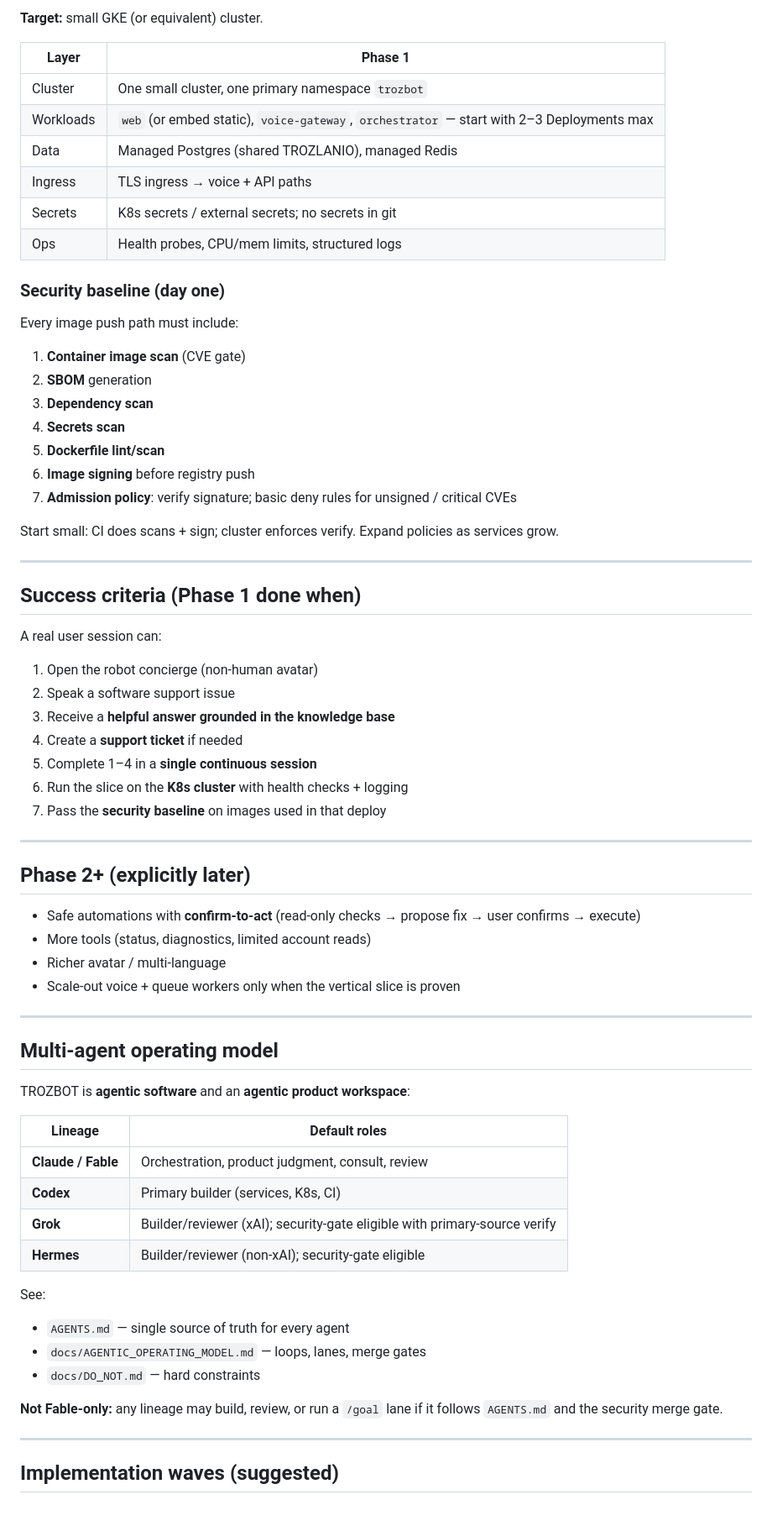
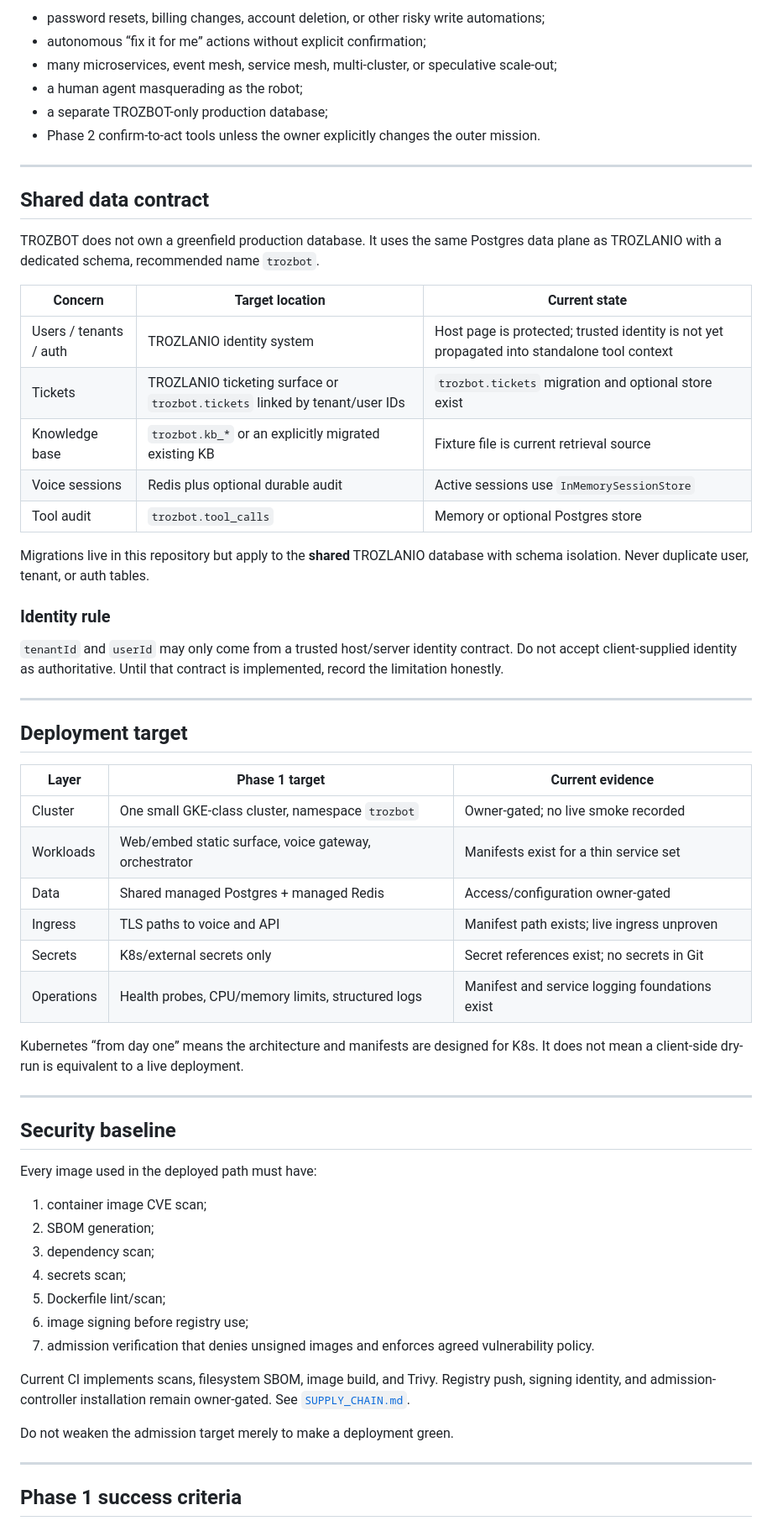
Before and after one commit to MegaPhoenix92/trozbot, a Markdown page: docs/PHASE1_BLUEPRINT.md, the part around one of its changes. Shown at 84% size. Rendered like a GitHub page.

Commit message:
docs: reconcile blueprint target and current evidence

```diff
--- a/docs/PHASE1_BLUEPRINT.md
+++ b/docs/PHASE1_BLUEPRINT.md
@@ -99,74 +112,65 @@ Migrations: live in this repo under `apps/orchestrator` (or `packages/db`) but a
 
-**Target:** small GKE (or equivalent) cluster.
-
-| Layer | Phase 1 |
-|-------|---------|
-| Cluster | One small cluster, one primary namespace `trozbot` |
-| Workloads | `web` (or embed static), `voice-gateway`, `orchestrator` — start with 2–3 Deployments max |
-| Data | Managed Postgres (shared TROZLANIO), managed Redis |
-| Ingress | TLS ingress → voice + API paths |
-| Secrets | K8s secrets / external secrets; no secrets in git |
-| Ops | Health probes, CPU/mem limits, structured logs |
-
-### Security baseline (day one)
-
-Every image push path must include:
-
-1. **Container image scan** (CVE gate)
-2. **SBOM** generation
-3. **Dependency scan**
-4. **Secrets scan**
-5. **Dockerfile lint/scan**
-6. **Image signing** before registry push
-7. **Admission policy**: verify signature; basic deny rules for unsigned / critical CVEs
-
-Start small: CI does scans + sign; cluster enforces verify. Expand policies as services grow.
+- password resets, billing changes, account deletion, or other risky write automations;
+- autonomous “fix it for me” actions without explicit confirmation;
+- many microservices, event mesh, service mesh, multi-cluster, or speculative scale-out;
+- a human agent masquerading as the robot;
+- a separate TROZBOT-only production database;
+- Phase 2 confirm-to-act tools unless the owner explicitly changes the outer mission.
 
 ---
 
-## Success criteria (Phase 1 done when)
+## Shared data contract
 
-A real user session can:
+TROZBOT does not own a greenfield production database. It uses the same Postgres data plane as TROZLANIO with a dedicated schema, recommended name `trozbot`.
 
-1. Open the robot concierge (non-human avatar)
-2. Speak a software support issue
-3. Receive a **helpful answer grounded in the knowledge base**
-4. Create a **support ticket** if needed
-5. Complete 1–4 in a **single continuous session**
-6. Run the slice on the **K8s cluster** with health checks + logging
-7. Pass the **security baseline** on images used in that deploy
+| Concern | Target location | Current state |
+|---------|-----------------|---------------|
+| Users / tenants / auth | TROZLANIO identity system | Host page is protected; trusted identity is not yet propagated into standalone tool context |
+| Tickets | TROZLANIO ticketing surface or `trozbot.tickets` linked by tenant/user IDs | `trozbot.tickets` migration and optional store exist |
+| Knowledge base | `trozbot.kb_*` or an explicitly migrated existing KB | Fixture file is current retrieval source |
+| Voice sessions | Redis plus optional durable audit | Active sessions use `InMemorySessionStore` |
+| Tool audit | `trozbot.tool_calls` | Memory or optional Postgres store |
+
+Migrations live in this repository but apply to the **shared** TROZLANIO database with schema isolation. Never duplicate user, tenant, or auth tables.
+
+### Identity rule
+
+`tenantId` and `userId` may only come from a trusted host/server identity contract. Do not accept client-supplied identity as authoritative. Until that contract is implemented, record the limitation honestly.
 
 ---
 
-## Phase 2+ (explicitly later)
+## Deployment target
 
-- Safe automations with **confirm-to-act** (read-only checks → propose fix → user confirms → execute)
-- More tools (status, diagnostics, limited account reads)
-- Richer avatar / multi-language
-- Scale-out voice + queue workers only when the vertical slice is proven
+| Layer | Phase 1 target | Current evidence |
+|-------|----------------|------------------|
+| Cluster | One small GKE-class cluster, namespace `trozbot` | Owner-gated; no live smoke recorded |
+| Workloads | Web/embed static surface, voice gateway, orchestrator | Manifests exist for a thin service set |
+| Data | Shared managed Postgres + managed Redis | Access/configuration owner-gated |
+| Ingress | TLS paths to voice and API | Manifest path exists; live ingress unproven |
+| Secrets | K8s/external secrets only | Secret references exist; no secrets in Git |
+| Operations | Health probes, CPU/memory limits, structured logs | Manifest and service logging foundations exist |
+
+Kubernetes “from day one” means the architecture and manifests are designed for K8s. It does not mean a client-side dry-run is equivalent to a live deployment.
 
 ---
 
-## Multi-agent operating model
+## Security baseline
 
-TROZBOT is **agentic software** and an **agentic product workspace**:
+Every image used in the deployed path must have:
 
-| Lineage | Default roles |
-|---------|----------------|
-| **Claude / Fable** | Orchestration, product judgment, consult, review |
-| **Codex** | Primary builder (services, K8s, CI) |
-| **Grok** | Builder/reviewer (xAI); security-gate eligible with primary-source verify |
-| **Hermes** | Builder/reviewer (non-xAI); security-gate eligible |
+1. container image CVE scan;
+2. SBOM generation;
+3. dependency scan;
+4. secrets scan;
+5. Dockerfile lint/scan;
+6. image signing before registry use;
+7. admission verification that denies unsigned images and enforces agreed vulnerability policy.
 
-See:
+Current CI implements scans, filesystem SBOM, image build, and Trivy. Registry push, signing identity, and admission-controller installation remain owner-gated. See [`SUPPLY_CHAIN.md`](./SUPPLY_CHAIN.md).
 
-- `AGENTS.md` — single source of truth for every agent
-- `docs/AGENTIC_OPERATING_MODEL.md` — loops, lanes, merge gates
-- `docs/DO_NOT.md` — hard constraints
-
-**Not Fable-only:** any lineage may build, review, or run a `/goal` lane if it follows `AGENTS.md` and the security merge gate.
+Do not weaken the admission target merely to make a deployment green.
 
 ---
 
-## Implementation waves (suggested)
+## Phase 1 success criteria
 
```
Also changed, not shown: other parts of docs/PHASE1_BLUEPRINT.md (+142 -79 lines).
